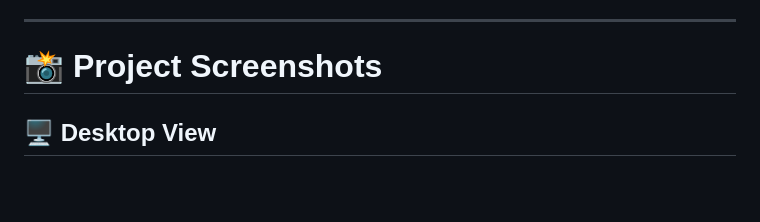
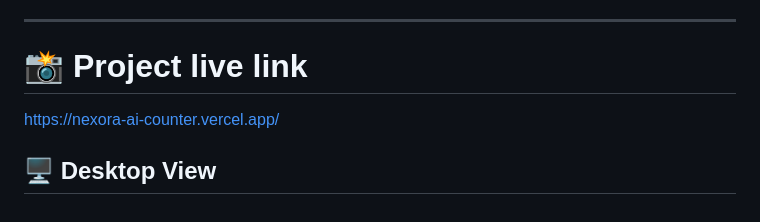
Before and after one commit to vv1705260-rgb/Nexora-AI-Counter, a Markdown page: README.md, the part around the change. Rendered like a GitHub page; blank space fills up the shorter version.

```diff
--- a/README.md
+++ b/README.md
@@ -148,6 +148,8 @@ When milestones are reached:
 
 ---
 
-# 📸 Project Screenshots
+# 📸 Project live link
+
+ https://nexora-ai-counter.vercel.app/
 
 ## 🖥 Desktop View
```
